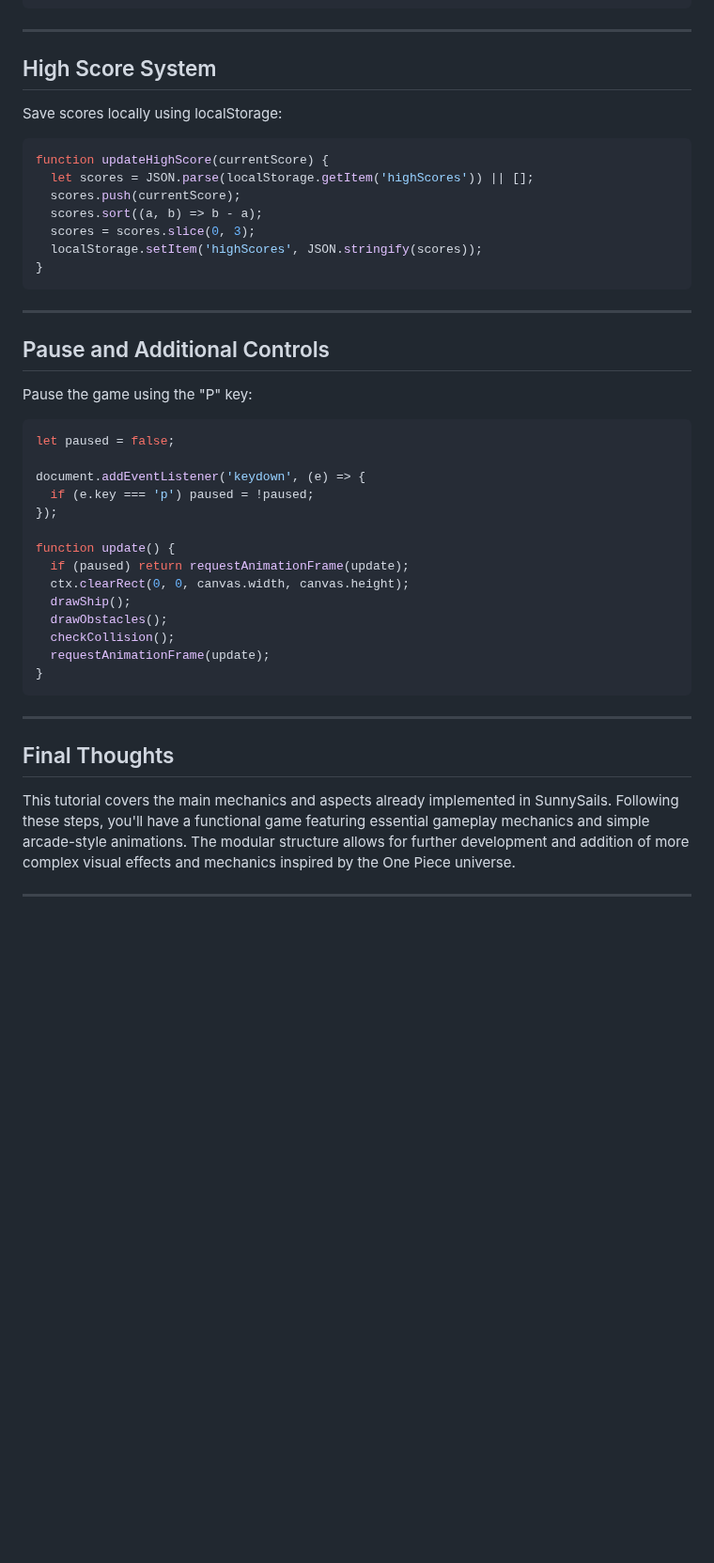
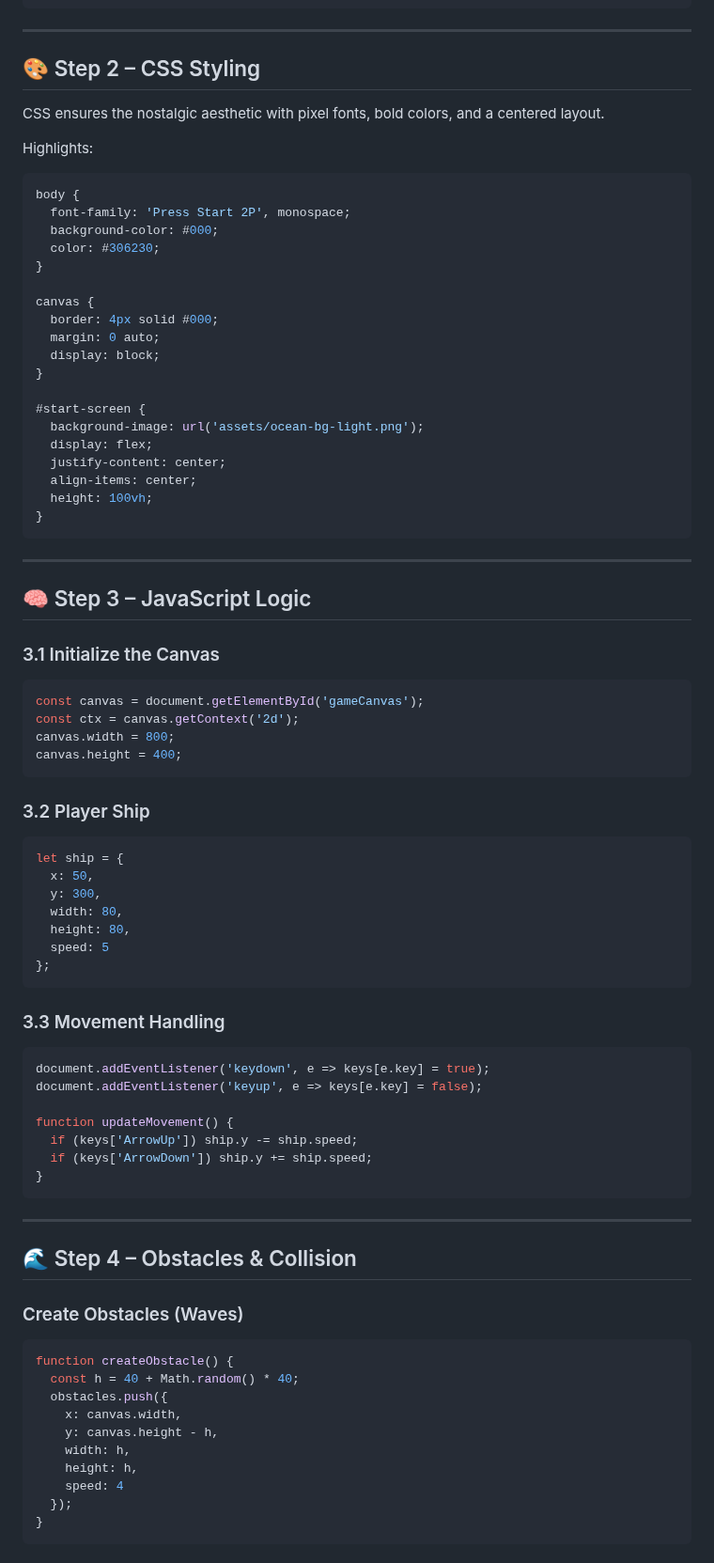
Before and after one commit to fschaitel/SunnySails, a Markdown page: docs/tutorial.md, the part around one of its changes. Shown at 94% size. GitHub-like rendering; blank space fills up the shorter version.

Commit message:
Update tutorial.md v1.7.0

````diff
--- a/docs/tutorial.md
+++ b/docs/tutorial.md
@@ -144,43 +56,87 @@ checkCollision();
 
 ---
 
-## High Score System
+## 🎨 Step 2 – CSS Styling
 
-Save scores locally using localStorage:
-```javascript
-function updateHighScore(currentScore) {
-  let scores = JSON.parse(localStorage.getItem('highScores')) || [];
-  scores.push(currentScore);
-  scores.sort((a, b) => b - a);
-  scores = scores.slice(0, 3);
-  localStorage.setItem('highScores', JSON.stringify(scores));
+CSS ensures the nostalgic aesthetic with pixel fonts, bold colors, and a centered layout.
+
+Highlights:
+
+```css
+body {
+  font-family: 'Press Start 2P', monospace;
+  background-color: #000;
+  color: #306230;
+}
+
+canvas {
+  border: 4px solid #000;
+  margin: 0 auto;
+  display: block;
+}
+
+#start-screen {
+  background-image: url('assets/ocean-bg-light.png');
+  display: flex;
+  justify-content: center;
+  align-items: center;
+  height: 100vh;
 }
 ```
 
 ---
 
-## Pause and Additional Controls
+## 🧠 Step 3 – JavaScript Logic
 
-Pause the game using the "P" key:
-```javascript
-let paused = false;
+### 3.1 Initialize the Canvas
 
-document.addEventListener('keydown', (e) => {
-  if (e.key === 'p') paused = !paused;
-});
+```js
+const canvas = document.getElementById('gameCanvas');
+const ctx = canvas.getContext('2d');
+canvas.width = 800;
+canvas.height = 400;
+```
 
-function update() {
-  if (paused) return requestAnimationFrame(update);
-  ctx.clearRect(0, 0, canvas.width, canvas.height);
-  drawShip();
-  drawObstacles();
-  checkCollision();
-  requestAnimationFrame(update);
+### 3.2 Player Ship
+
+```js
+let ship = {
+  x: 50,
+  y: 300,
+  width: 80,
+  height: 80,
+  speed: 5
+};
+```
+
+### 3.3 Movement Handling
+
+```js
+document.addEventListener('keydown', e => keys[e.key] = true);
+document.addEventListener('keyup', e => keys[e.key] = false);
+
+function updateMovement() {
+  if (keys['ArrowUp']) ship.y -= ship.speed;
+  if (keys['ArrowDown']) ship.y += ship.speed;
 }
 ```
 
 ---
 
-## Final Thoughts
+## 🌊 Step 4 – Obstacles & Collision
 
-This tutorial covers the main mechanics and aspects already implemented in SunnySails. Following these steps, you'll have a functional game featuring essential gameplay mechanics and simple arcade-style animations. The modular structure allows for further development and addition of more complex visual effects and mechanics inspired by the One Piece universe.
+### Create Obstacles (Waves)
+
+```js
+function createObstacle() {
+  const h = 40 + Math.random() * 40;
+  obstacles.push({
+    x: canvas.width,
+    y: canvas.height - h,
+    width: h,
+    height: h,
+    speed: 4
+  });
+}
+```
+
````
Also changed, not shown: other parts of docs/tutorial.md (+162 -121 lines).
